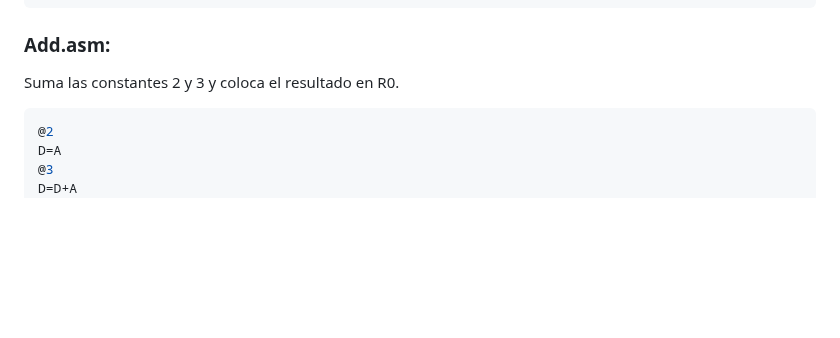
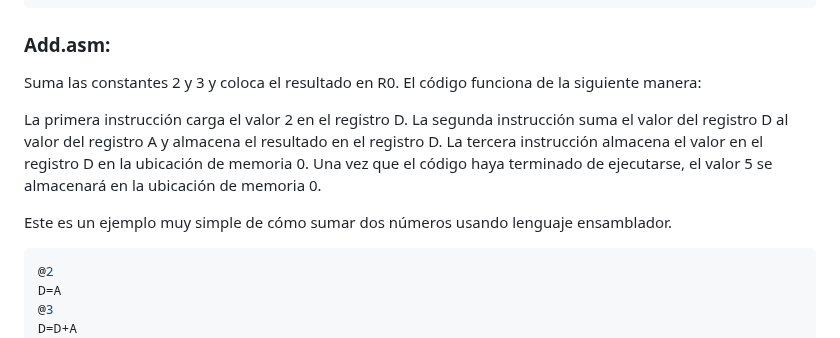
Before and after one commit to ArquitecturaComputadores-Grupo6/CodeCraft, a Markdown page: practica4/README.md, the part around the change. Drawn GitHub-style; blank space fills up the shorter version.

````diff
--- a/practica4/README.md
+++ b/practica4/README.md
@@ -392,7 +392,14 @@ public enum TipoComando{
 ```
 
 ### Add.asm:
-Suma las constantes 2 y 3 y coloca el resultado en R0.
+Suma las constantes 2 y 3 y coloca el resultado en R0. El código funciona de la siguiente manera:
+
+La primera instrucción carga el valor 2 en el registro D.
+La segunda instrucción suma el valor del registro D al valor del registro A y almacena el resultado en el registro D.
+La tercera instrucción almacena el valor en el registro D en la ubicación de memoria 0.
+Una vez que el código haya terminado de ejecutarse, el valor 5 se almacenará en la ubicación de memoria 0.
+
+Este es un ejemplo muy simple de cómo sumar dos números usando lenguaje ensamblador.
 ```ruby
 @2
 D=A
````
